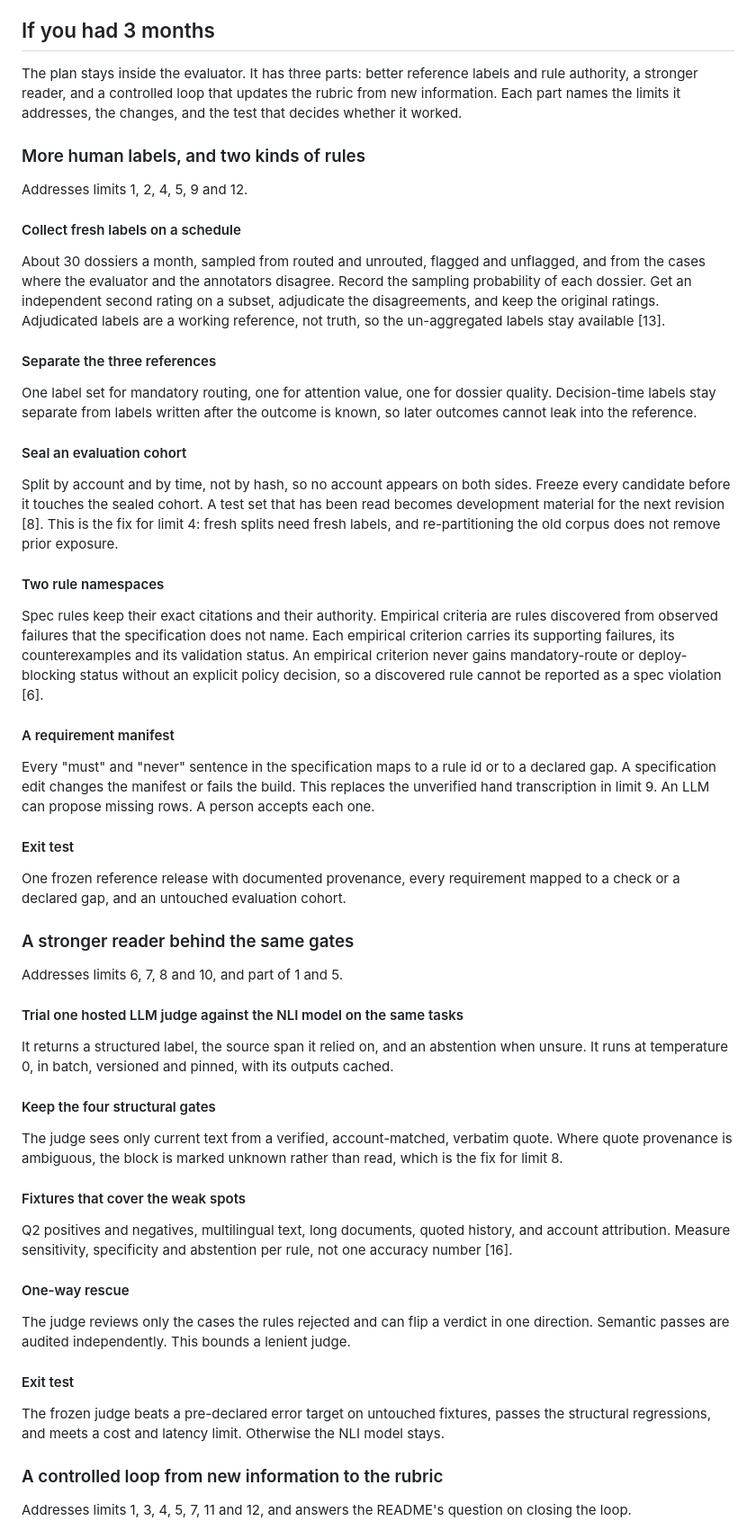
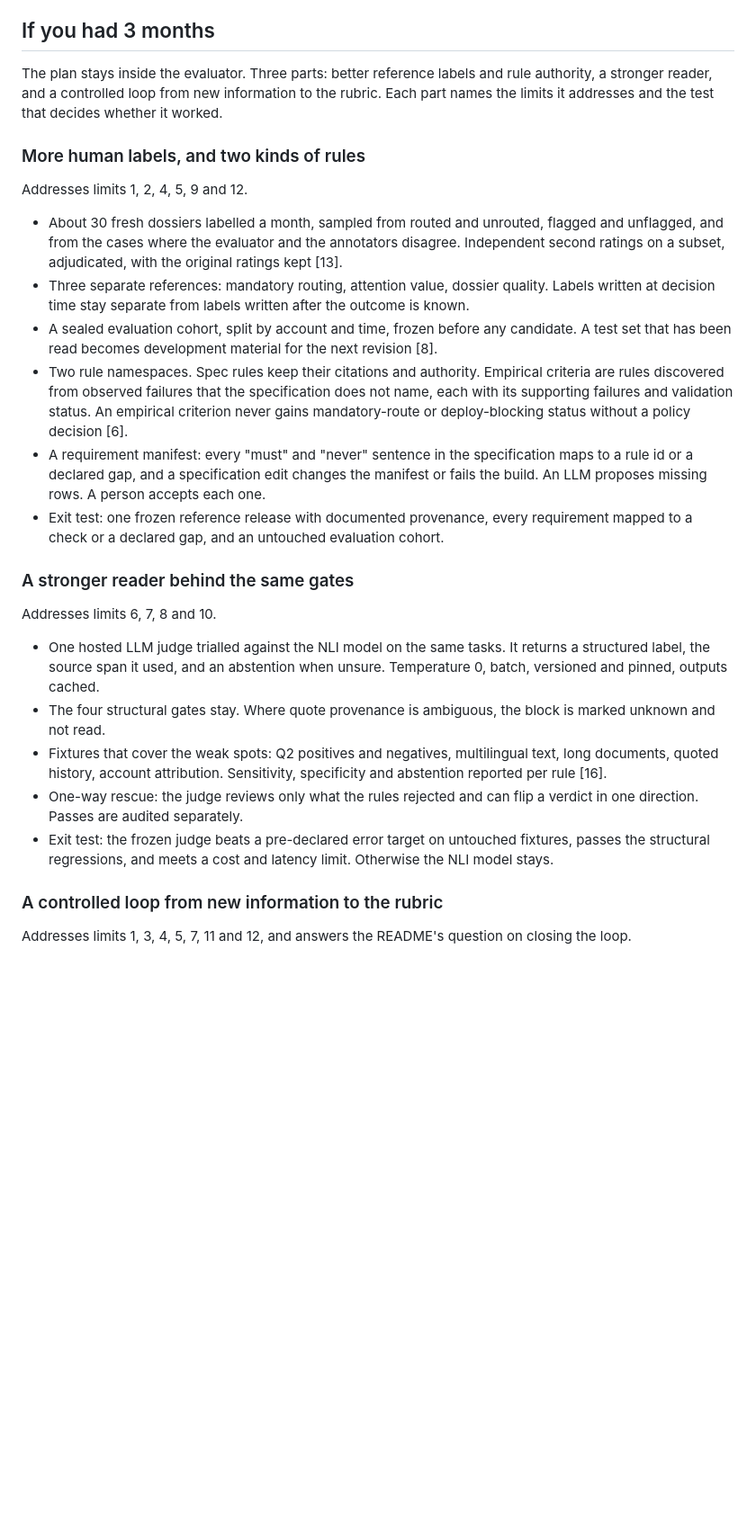
Before and after one commit to JNK234/signal-attention-evals-takehome, a Markdown page: writeup.md, the part around one of its changes. Shown at 90% size. Drawn GitHub-style; blank space fills up the shorter version.

Commit message:
docs(writeup): three-month plan as points, repeats removed

```diff
--- a/writeup.md
+++ b/writeup.md
@@ -447,50 +447,28 @@ Each limit below names what it affects, the evidence, and what it means for a re
 
 ## If you had 3 months
 
-The plan stays inside the evaluator. It has three parts: better reference labels and rule authority, a stronger reader, and a controlled loop that updates the rubric from new information. Each part names the limits it addresses, the changes, and the test that decides whether it worked.
+The plan stays inside the evaluator. Three parts: better reference labels and rule authority, a stronger reader, and a controlled loop from new information to the rubric. Each part names the limits it addresses and the test that decides whether it worked.
 
 ### More human labels, and two kinds of rules
 
 Addresses limits 1, 2, 4, 5, 9 and 12.
 
-#### Collect fresh labels on a schedule
-
-About 30 dossiers a month, sampled from routed and unrouted, flagged and unflagged, and from the cases where the evaluator and the annotators disagree. Record the sampling probability of each dossier. Get an independent second rating on a subset, adjudicate the disagreements, and keep the original ratings. Adjudicated labels are a working reference, not truth, so the un-aggregated labels stay available [13].
-#### Separate the three references
-
-One label set for mandatory routing, one for attention value, one for dossier quality. Decision-time labels stay separate from labels written after the outcome is known, so later outcomes cannot leak into the reference.
-#### Seal an evaluation cohort
-
-Split by account and by time, not by hash, so no account appears on both sides. Freeze every candidate before it touches the sealed cohort. A test set that has been read becomes development material for the next revision [8]. This is the fix for limit 4: fresh splits need fresh labels, and re-partitioning the old corpus does not remove prior exposure.
-#### Two rule namespaces
-
-Spec rules keep their exact citations and their authority. Empirical criteria are rules discovered from observed failures that the specification does not name. Each empirical criterion carries its supporting failures, its counterexamples and its validation status. An empirical criterion never gains mandatory-route or deploy-blocking status without an explicit policy decision, so a discovered rule cannot be reported as a spec violation [6].
-#### A requirement manifest
-
-Every "must" and "never" sentence in the specification maps to a rule id or to a declared gap. A specification edit changes the manifest or fails the build. This replaces the unverified hand transcription in limit 9. An LLM can propose missing rows. A person accepts each one.
-#### Exit test
-
-One frozen reference release with documented provenance, every requirement mapped to a check or a declared gap, and an untouched evaluation cohort.
+- About 30 fresh dossiers labelled a month, sampled from routed and unrouted, flagged and unflagged, and from the cases where the evaluator and the annotators disagree. Independent second ratings on a subset, adjudicated, with the original ratings kept [13].
+- Three separate references: mandatory routing, attention value, dossier quality. Labels written at decision time stay separate from labels written after the outcome is known.
+- A sealed evaluation cohort, split by account and time, frozen before any candidate. A test set that has been read becomes development material for the next revision [8].
+- Two rule namespaces. Spec rules keep their citations and authority. Empirical criteria are rules discovered from observed failures that the specification does not name, each with its supporting failures and validation status. An empirical criterion never gains mandatory-route or deploy-blocking status without a policy decision [6].
+- A requirement manifest: every "must" and "never" sentence in the specification maps to a rule id or a declared gap, and a specification edit changes the manifest or fails the build. An LLM proposes missing rows. A person accepts each one.
+- Exit test: one frozen reference release with documented provenance, every requirement mapped to a check or a declared gap, and an untouched evaluation cohort.
 
 ### A stronger reader behind the same gates
 
-Addresses limits 6, 7, 8 and 10, and part of 1 and 5.
+Addresses limits 6, 7, 8 and 10.
 
-#### Trial one hosted LLM judge against the NLI model on the same tasks
-
-It returns a structured label, the source span it relied on, and an abstention when unsure. It runs at temperature 0, in batch, versioned and pinned, with its outputs cached.
-#### Keep the four structural gates
-
-The judge sees only current text from a verified, account-matched, verbatim quote. Where quote provenance is ambiguous, the block is marked unknown rather than read, which is the fix for limit 8.
-#### Fixtures that cover the weak spots
-
-Q2 positives and negatives, multilingual text, long documents, quoted history, and account attribution. Measure sensitivity, specificity and abstention per rule, not one accuracy number [16].
-#### One-way rescue
-
-The judge reviews only the cases the rules rejected and can flip a verdict in one direction. Semantic passes are audited independently. This bounds a lenient judge.
-#### Exit test
-
-The frozen judge beats a pre-declared error target on untouched fixtures, passes the structural regressions, and meets a cost and latency limit. Otherwise the NLI model stays.
+- One hosted LLM judge trialled against the NLI model on the same tasks. It returns a structured label, the source span it used, and an abstention when unsure. Temperature 0, batch, versioned and pinned, outputs cached.
+- The four structural gates stay. Where quote provenance is ambiguous, the block is marked unknown and not read.
+- Fixtures that cover the weak spots: Q2 positives and negatives, multilingual text, long documents, quoted history, account attribution. Sensitivity, specificity and abstention reported per rule [16].
+- One-way rescue: the judge reviews only what the rules rejected and can flip a verdict in one direction. Passes are audited separately.
+- Exit test: the frozen judge beats a pre-declared error target on untouched fixtures, passes the structural regressions, and meets a cost and latency limit. Otherwise the NLI model stays.
 
 ### A controlled loop from new information to the rubric
 
```
Also changed, not shown: other parts of writeup.md (+9 -25 lines).
